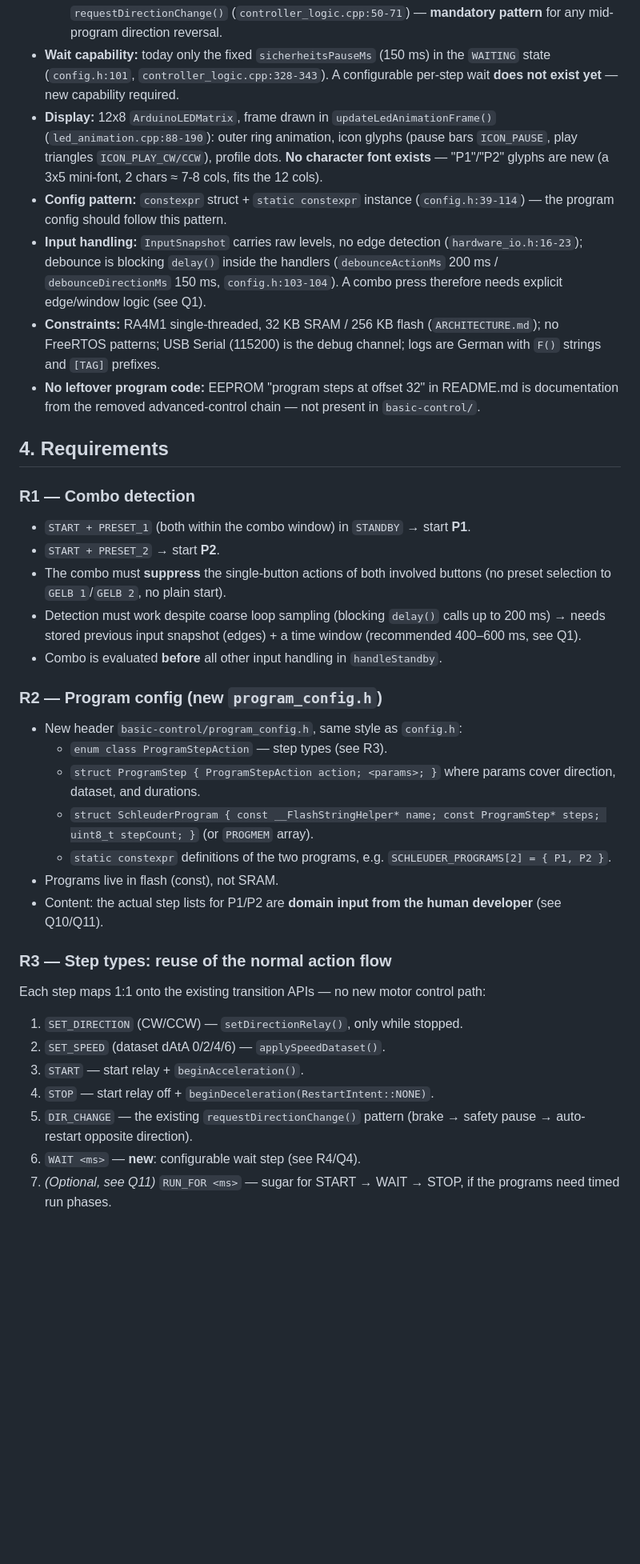
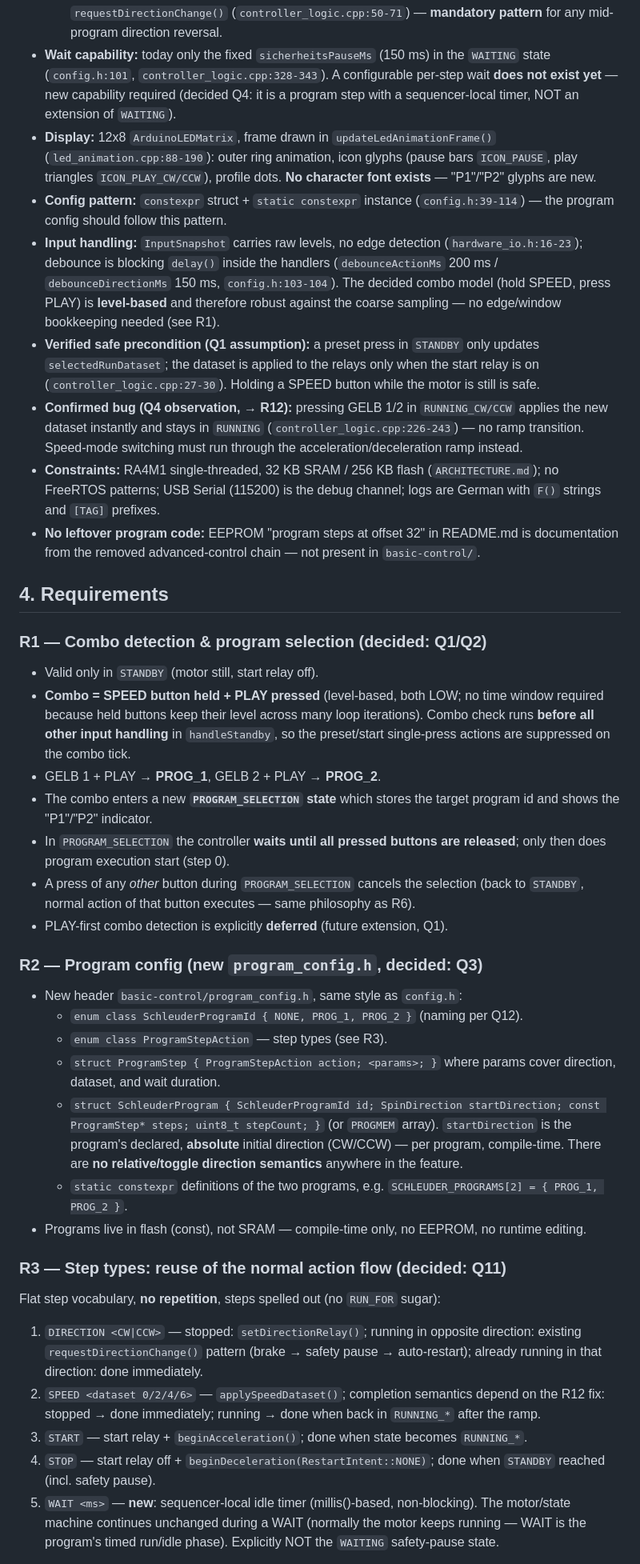
Before and after one commit to splosch/honey_please, a Markdown page: basic-control/docs/btn_press_schleuder_programm.md, the part around one of its changes. Shown at 80% size. Drawn GitHub-style; blank space fills up the shorter version.

```diff
--- a/basic-control/docs/btn_press_schleuder_programm.md
+++ b/basic-control/docs/btn_press_schleuder_programm.md
@@ -56,18 +64,27 @@ trigger that normal single-press behavior.
     **mandatory pattern** for any mid-program direction reversal.
 - **Wait capability:** today only the fixed `sicherheitsPauseMs` (150 ms) in the
   `WAITING` state (`config.h:101`, `controller_logic.cpp:328-343`). A configurable
-  per-step wait **does not exist yet** — new capability required.
+  per-step wait **does not exist yet** — new capability required (decided Q4: it is
+  a program step with a sequencer-local timer, NOT an extension of `WAITING`).
 - **Display:** 12x8 `ArduinoLEDMatrix`, frame drawn in
   `updateLedAnimationFrame()` (`led_animation.cpp:88-190`): outer ring animation,
   icon glyphs (pause bars `ICON_PAUSE`, play triangles `ICON_PLAY_CW/CCW`), profile
-  dots. **No character font exists** — "P1"/"P2" glyphs are new (a 3x5 mini-font,
-  2 chars ≈ 7-8 cols, fits the 12 cols).
+  dots. **No character font exists** — "P1"/"P2" glyphs are new.
 - **Config pattern:** `constexpr` struct + `static constexpr` instance
   (`config.h:39-114`) — the program config should follow this pattern.
 - **Input handling:** `InputSnapshot` carries raw levels, no edge detection
   (`hardware_io.h:16-23`); debounce is blocking `delay()` inside the handlers
   (`debounceActionMs` 200 ms / `debounceDirectionMs` 150 ms, `config.h:103-104`).
-  A combo press therefore needs explicit edge/window logic (see Q1).
+  The decided combo model (hold SPEED, press PLAY) is **level-based** and therefore
+  robust against the coarse sampling — no edge/window bookkeeping needed (see R1).
+- **Verified safe precondition (Q1 assumption):** a preset press in `STANDBY`
+  only updates `selectedRunDataset`; the dataset is applied to the relays only
+  when the start relay is on (`controller_logic.cpp:27-30`). Holding a SPEED
+  button while the motor is still is safe.
+- **Confirmed bug (Q4 observation, → R12):** pressing GELB 1/2 in
+  `RUNNING_CW/CCW` applies the new dataset instantly and stays in `RUNNING`
+  (`controller_logic.cpp:226-243`) — no ramp transition. Speed-mode switching
+  must run through the acceleration/deceleration ramp instead.
 - **Constraints:** RA4M1 single-threaded, 32 KB SRAM / 256 KB flash
   (`ARCHITECTURE.md`); no FreeRTOS patterns; USB Serial (115200) is the debug
   channel; logs are German with `F()` strings and `[TAG]` prefixes.
@@ -77,38 +94,54 @@ trigger that normal single-press behavior.
 
 ## 4. Requirements
 
-### R1 — Combo detection
-- `START + PRESET_1` (both within the combo window) in `STANDBY` → start **P1**.
-- `START + PRESET_2` → start **P2**.
-- The combo must **suppress** the single-button actions of both involved buttons
-  (no preset selection to `GELB 1`/`GELB 2`, no plain start).
-- Detection must work despite coarse loop sampling (blocking `delay()` calls up to
-  200 ms) → needs stored previous input snapshot (edges) + a time window
-  (recommended 400–600 ms, see Q1).
-- Combo is evaluated **before** all other input handling in `handleStandby`.
+### R1 — Combo detection & program selection (decided: Q1/Q2)
+- Valid only in `STANDBY` (motor still, start relay off).
+- **Combo = SPEED button held + PLAY pressed** (level-based, both LOW; no time
+  window required because held buttons keep their level across many loop
+  iterations). Combo check runs **before all other input handling** in
+  `handleStandby`, so the preset/start single-press actions are suppressed on
+  the combo tick.
+- GELB 1 + PLAY → **PROG_1**, GELB 2 + PLAY → **PROG_2**.
+- The combo enters a new **`PROGRAM_SELECTION` state** which stores the target
+  program id and shows the "P1"/"P2" indicator.
+- In `PROGRAM_SELECTION` the controller **waits until all pressed buttons are
+  released**; only then does program execution start (step 0).
+- A press of any *other* button during `PROGRAM_SELECTION` cancels the
+  selection (back to `STANDBY`, normal action of that button executes — same
+  philosophy as R6).
+- PLAY-first combo detection is explicitly **deferred** (future extension, Q1).
 
-### R2 — Program config (new `program_config.h`)
+### R2 — Program config (new `program_config.h`, decided: Q3)
 - New header `basic-control/program_config.h`, same style as `config.h`:
+  - `enum class SchleuderProgramId { NONE, PROG_1, PROG_2 }` (naming per Q12).
   - `enum class ProgramStepAction` — step types (see R3).
-  - `struct ProgramStep { ProgramStepAction action; <params>; }` where params cover
-    direction, dataset, and durations.
-  - `struct SchleuderProgram { const __FlashStringHelper* name; const ProgramStep*
-    steps; uint8_t stepCount; }` (or `PROGMEM` array).
+  - `struct ProgramStep { ProgramStepAction action; <params>; }` where params
+    cover direction, dataset, and wait duration.
+  - `struct SchleuderProgram { SchleuderProgramId id; SpinDirection
+    startDirection; const ProgramStep* steps; uint8_t stepCount; }`
+    (or `PROGMEM` array). `startDirection` is the program's declared,
+    **absolute** initial direction (CW/CCW) — per program, compile-time.
+    There are **no relative/toggle direction semantics** anywhere in the
+    feature.
   - `static constexpr` definitions of the two programs, e.g.
-    `SCHLEUDER_PROGRAMS[2] = { P1, P2 }`.
-- Programs live in flash (const), not SRAM.
-- Content: the actual step lists for P1/P2 are **domain input from the human
-  developer** (see Q10/Q11).
+    `SCHLEUDER_PROGRAMS[2] = { PROG_1, PROG_2 }`.
+- Programs live in flash (const), not SRAM — compile-time only, no EEPROM, no
+  runtime editing.
 
-### R3 — Step types: reuse of the normal action flow
-Each step maps 1:1 onto the existing transition APIs — no new motor control path:
-1. `SET_DIRECTION` (CW/CCW) — `setDirectionRelay()`, only while stopped.
-2. `SET_SPEED` (dataset dAtA 0/2/4/6) — `applySpeedDataset()`.
-3. `START` — start relay + `beginAcceleration()`.
-4. `STOP` — start relay off + `beginDeceleration(RestartIntent::NONE)`.
-5. `DIR_CHANGE` — the existing `requestDirectionChange()` pattern
-   (brake → safety pause → auto-restart opposite direction).
-6. `WAIT <ms>` — **new**: configurable wait step (see R4/Q4).
-7. *(Optional, see Q11)* `RUN_FOR <ms>` — sugar for START → WAIT → STOP, if the
-   programs need timed run phases.
+### R3 — Step types: reuse of the normal action flow (decided: Q11)
+Flat step vocabulary, **no repetition**, steps spelled out (no `RUN_FOR` sugar):
+1. `DIRECTION <CW|CCW>` — stopped: `setDirectionRelay()`; running in opposite
+   direction: existing `requestDirectionChange()` pattern (brake → safety pause
+   → auto-restart); already running in that direction: done immediately.
+2. `SPEED <dataset 0/2/4/6>` — `applySpeedDataset()`; completion semantics
+   depend on the R12 fix: stopped → done immediately; running → done when back
+   in `RUNNING_*` after the ramp.
+3. `START` — start relay + `beginAcceleration()`; done when state becomes
+   `RUNNING_*`.
+4. `STOP` — start relay off + `beginDeceleration(RestartIntent::NONE)`; done
+   when `STANDBY` reached (incl. safety pause).
+5. `WAIT <ms>` — **new**: sequencer-local idle timer (millis()-based,
+   non-blocking). The motor/state machine continues unchanged during a WAIT
+   (normally the motor keeps running — WAIT is the program's timed run/idle
+   phase). Explicitly NOT the `WAITING` safety-pause state.
 
```
Also changed, not shown: other parts of basic-control/docs/btn_press_schleuder_programm.md (+167 -207 lines).
